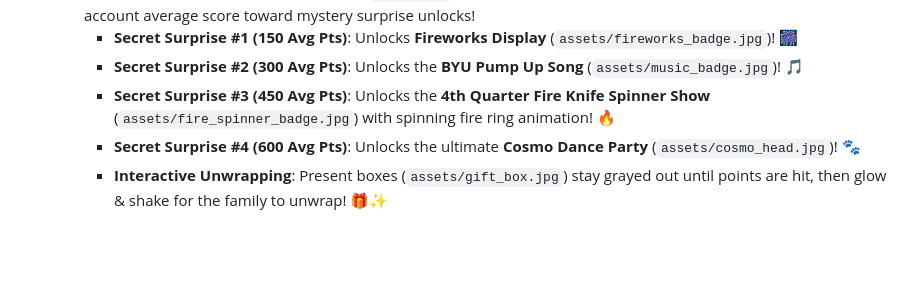
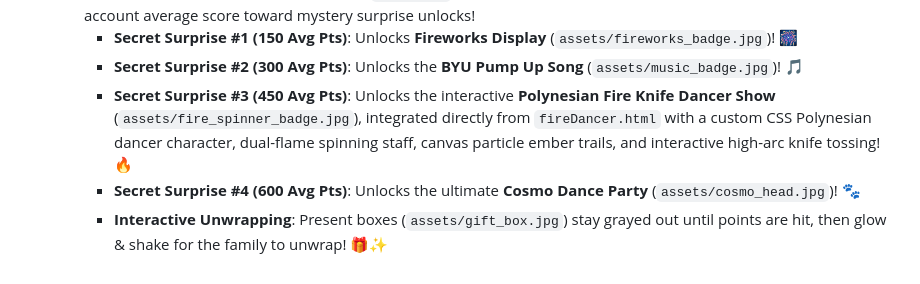
Before and after one commit to JaredCraigSmith/ByuFootballGuessGame, a Markdown page: progress.md, the part around the change. Drawn GitHub-style; blank space fills up the shorter version.

Commit message:
Update progress.md with Polynesian Fire Knife Dancer details

```diff
--- a/progress.md
+++ b/progress.md
@@ -60,6 +60,6 @@
   - Added **Family Account Prize Vault Tab (`🎁 Prizes`)**: Added a dedicated Prizes view where families track their account average score toward mystery surprise unlocks!
     - **Secret Surprise #1 (150 Avg Pts)**: Unlocks **Fireworks Display** (`assets/fireworks_badge.jpg`)! 🎆
     - **Secret Surprise #2 (300 Avg Pts)**: Unlocks the **BYU Pump Up Song** (`assets/music_badge.jpg`)! 🎵
-    - **Secret Surprise #3 (450 Avg Pts)**: Unlocks the **4th Quarter Fire Knife Spinner Show** (`assets/fire_spinner_badge.jpg`) with spinning fire ring animation! 🔥
+    - **Secret Surprise #3 (450 Avg Pts)**: Unlocks the interactive **Polynesian Fire Knife Dancer Show** (`assets/fire_spinner_badge.jpg`), integrated directly from `fireDancer.html` with a custom CSS Polynesian dancer character, dual-flame spinning staff, canvas particle ember trails, and interactive high-arc knife tossing! 🔥
     - **Secret Surprise #4 (600 Avg Pts)**: Unlocks the ultimate **Cosmo Dance Party** (`assets/cosmo_head.jpg`)! 🐾
     - **Interactive Unwrapping**: Present boxes (`assets/gift_box.jpg`) stay grayed out until points are hit, then glow & shake for the family to unwrap! 🎁✨
```
